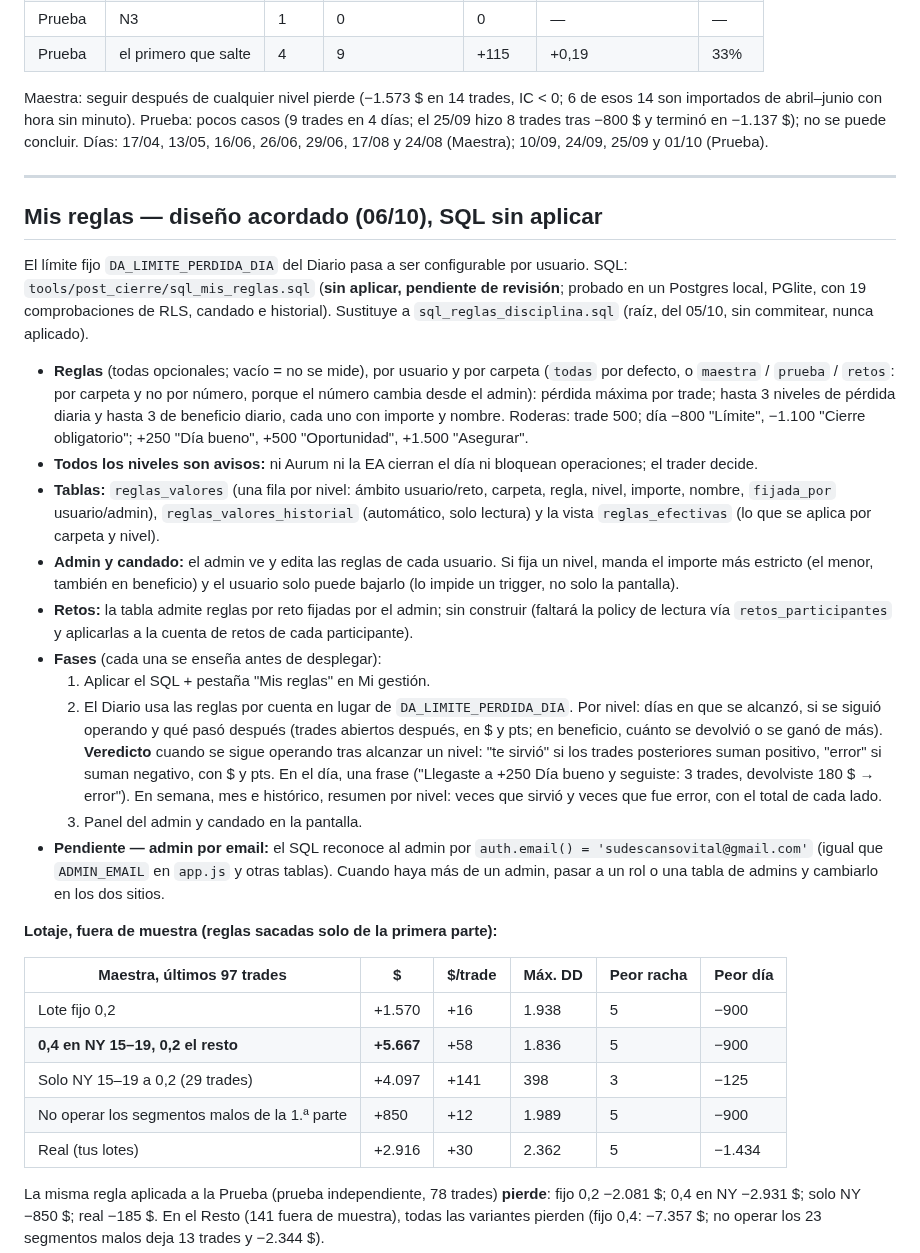
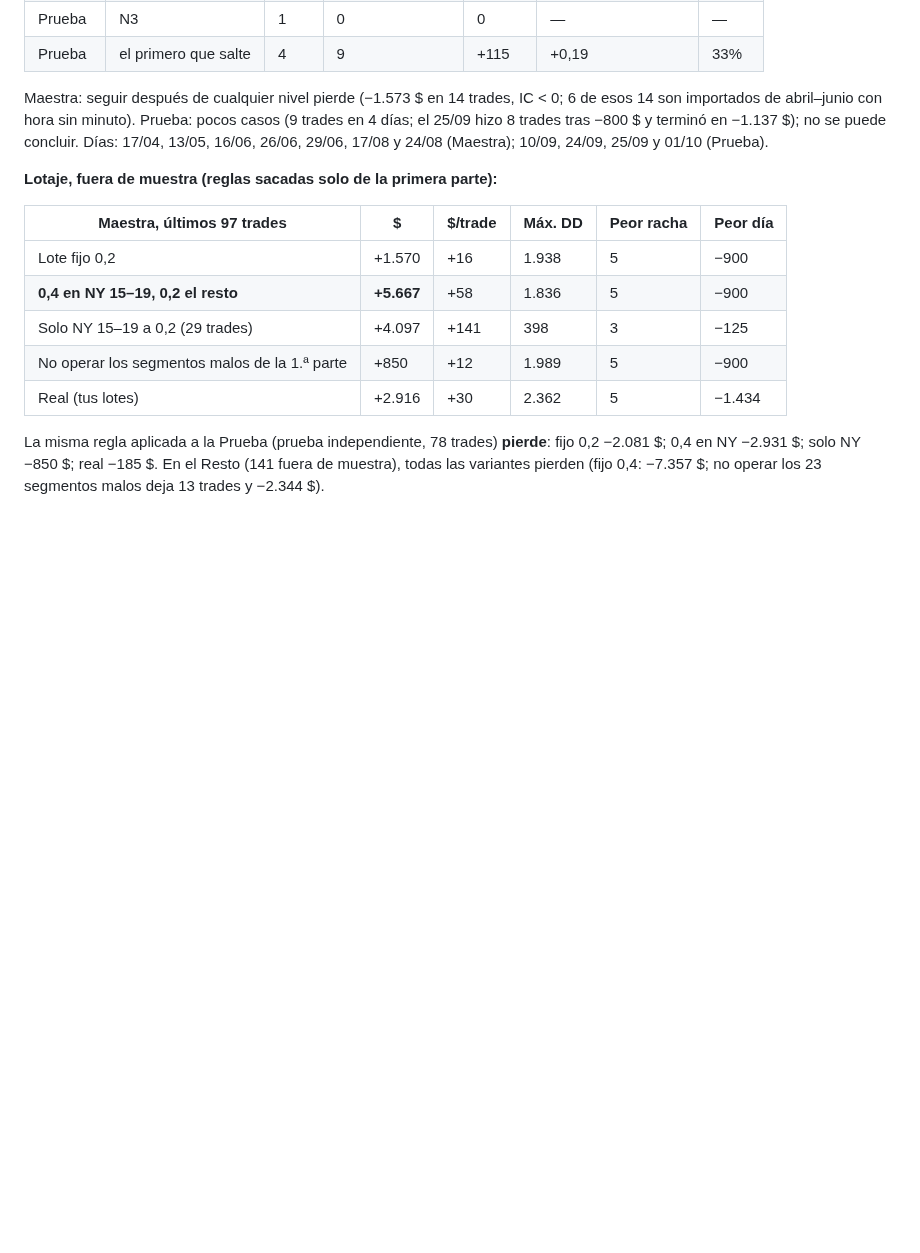
Before and after one commit to sudescansovital-hue/Aurum-velare, a Markdown page: tools/post_cierre/ESTADO.md, the part around one of its changes. Rendered like a GitHub page; blank space fills up the shorter version.

```diff
--- a/tools/post_cierre/ESTADO.md
+++ b/tools/post_cierre/ESTADO.md
@@ -294,52 +329,6 @@ pocos casos (9 trades en 4 días; el 25/09 hizo 8 trades tras −800 $ y termin
 en −1.137 $); no se puede concluir. Días: 17/04, 13/05, 16/06, 26/06, 29/06,
 17/08 y 24/08 (Maestra); 10/09, 24/09, 25/09 y 01/10 (Prueba).
 
----
-
-## Mis reglas — diseño acordado (06/10), SQL sin aplicar
-
-El límite fijo `DA_LIMITE_PERDIDA_DIA` del Diario pasa a ser configurable por
-usuario. SQL: `tools/post_cierre/sql_mis_reglas.sql` (**sin aplicar, pendiente
-de revisión**; probado en un Postgres local, PGlite, con 19 comprobaciones de
-RLS, candado e historial). Sustituye a `sql_reglas_disciplina.sql` (raíz, del
-05/10, sin commitear, nunca aplicado).
-
-- **Reglas** (todas opcionales; vacío = no se mide), por usuario y por carpeta
-  (`todas` por defecto, o `maestra` / `prueba` / `retos`: por carpeta y no por
-  número, porque el número cambia desde el admin):
-  pérdida máxima por trade; hasta 3 niveles de pérdida diaria y hasta 3 de
-  beneficio diario, cada uno con importe y nombre.
-  Roderas: trade 500; día −800 "Límite", −1.100 "Cierre obligatorio"; +250
-  "Día bueno", +500 "Oportunidad", +1.500 "Asegurar".
-- **Todos los niveles son avisos:** ni Aurum ni la EA cierran el día ni bloquean
-  operaciones; el trader decide.
-- **Tablas:** `reglas_valores` (una fila por nivel: ámbito usuario/reto,
-  carpeta, regla, nivel, importe, nombre, `fijada_por` usuario/admin),
-  `reglas_valores_historial` (automático, solo lectura) y la vista
-  `reglas_efectivas` (lo que se aplica por carpeta y nivel).
-- **Admin y candado:** el admin ve y edita las reglas de cada usuario. Si fija
-  un nivel, manda el importe más estricto (el menor, también en beneficio) y el
-  usuario solo puede bajarlo (lo impide un trigger, no solo la pantalla).
-- **Retos:** la tabla admite reglas por reto fijadas por el admin; sin
-  construir (faltará la policy de lectura vía `retos_participantes` y
-  aplicarlas a la cuenta de retos de cada participante).
-- **Fases** (cada una se enseña antes de desplegar):
-  1. Aplicar el SQL + pestaña "Mis reglas" en Mi gestión.
-  2. El Diario usa las reglas por cuenta en lugar de `DA_LIMITE_PERDIDA_DIA`.
-     Por nivel: días en que se alcanzó, si se siguió operando y qué pasó
-     después (trades abiertos después, en $ y pts; en beneficio, cuánto se
-     devolvió o se ganó de más). **Veredicto** cuando se sigue operando tras
-     alcanzar un nivel: "te sirvió" si los trades posteriores suman positivo,
-     "error" si suman negativo, con $ y pts. En el día, una frase ("Llegaste a
-     +250 Día bueno y seguiste: 3 trades, devolviste 180 $ → error"). En
-     semana, mes e histórico, resumen por nivel: veces que sirvió y veces que
-     fue error, con el total de cada lado.
-  3. Panel del admin y candado en la pantalla.
-- **Pendiente — admin por email:** el SQL reconoce al admin por
-  `auth.email() = 'sudescansovital@gmail.com'` (igual que `ADMIN_EMAIL` en
-  `app.js` y otras tablas). Cuando haya más de un admin, pasar a un rol o una
-  tabla de admins y cambiarlo en los dos sitios.
-
 **Lotaje, fuera de muestra (reglas sacadas solo de la primera parte):**
 
 | Maestra, últimos 97 trades | $ | $/trade | Máx. DD | Peor racha | Peor día |
```
Also changed, not shown: other parts of tools/post_cierre/ESTADO.md (+110 -2 lines), docs/ARQUITECTURA.md (+36 -1 lines).
